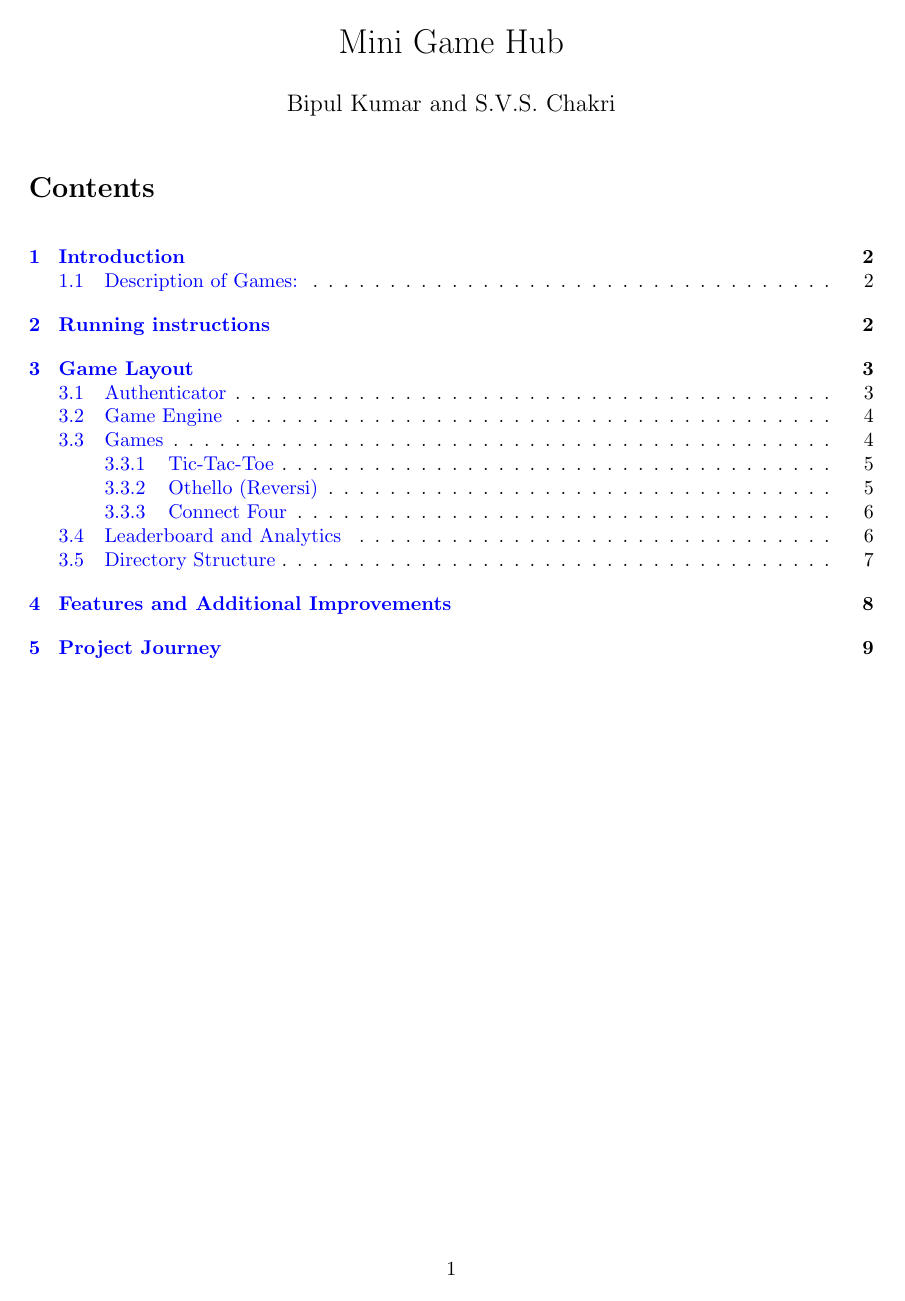
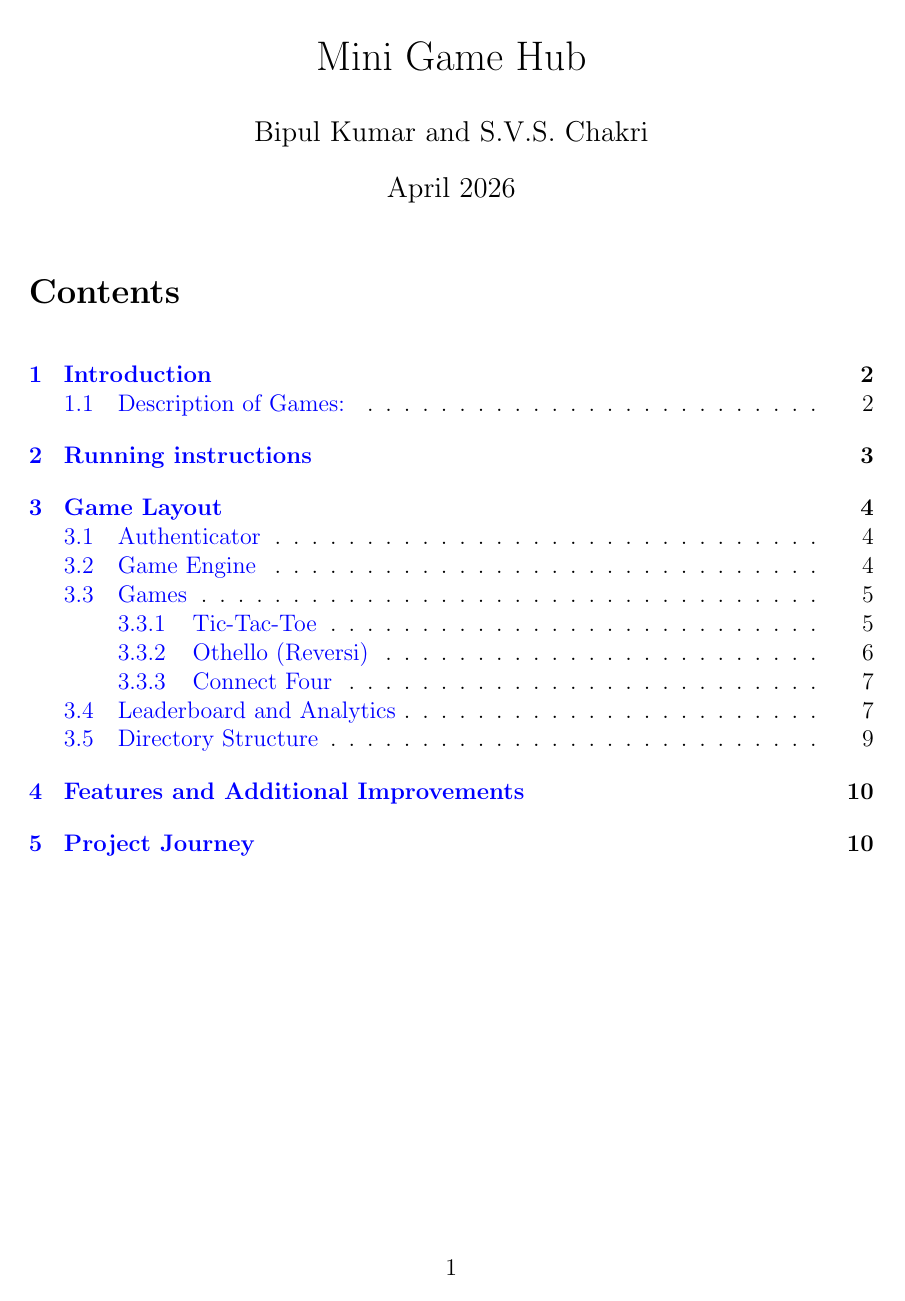
Before and after one commit to svschakri/Project_for_cs108, a LaTeX document (report.tex): page 1 of 9 before the commit and page 1 of 11 after it. Compiled offline with pdfLaTeX.

Commit message:
fix: minor changes in report

```diff
--- a/report.tex
+++ b/report.tex
@@ -1,4 +1,4 @@
-\documentclass{article}
+\documentclass[12pt, letterpaper]{article}
 \usepackage[utf8]{inputenc}
 \usepackage{subcaption}
 \usepackage{amsmath}
@@ -29,7 +29,7 @@
 \lhead{Mini Game Hub}
 \title{Mini Game Hub}
 \author{Bipul Kumar and S.V.S. Chakri}
-\date{\date{April 2026}}
+\date{April 2026}
 
 \graphicspath{{report_images/}}
 
```
Also changed, not shown: report.tex (8 more changed lines).
